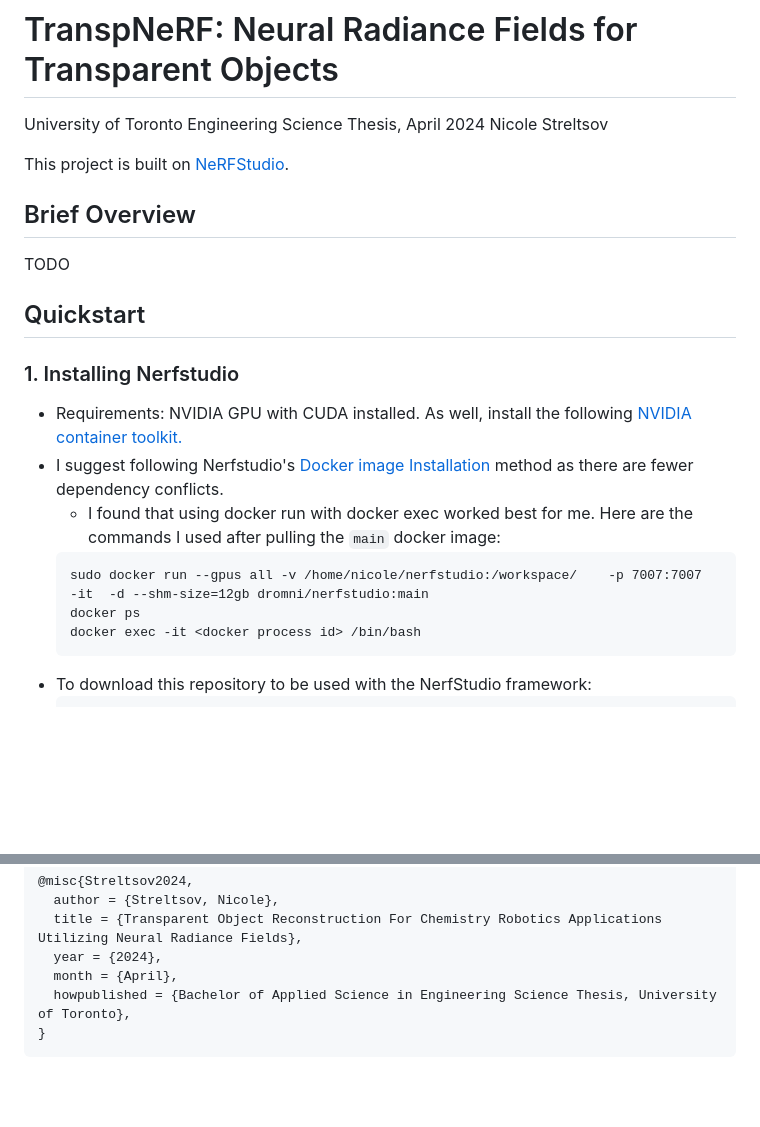
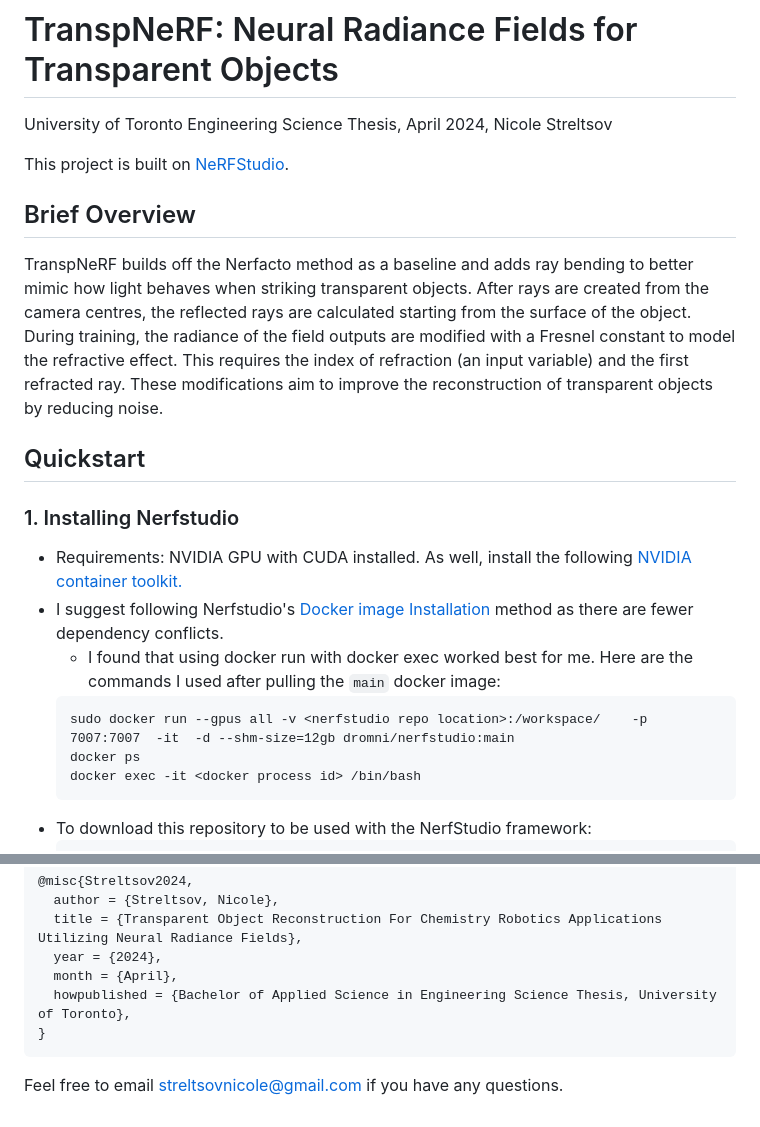
Before and after one commit to ac-rad/transpnerf, a Markdown page: README.md, 2 parts joined by grey strips. GitHub-like rendering; blank space fills up the shorter version.

````diff
--- a/README.md
+++ b/README.md
@@ -1,11 +1,11 @@
 # TranspNeRF: Neural Radiance Fields for Transparent Objects
-University of Toronto Engineering Science Thesis, April 2024
-Nicole Streltsov
+University of Toronto Engineering Science Thesis, April 2024, Nicole Streltsov
 
 This project is built on [NeRFStudio](https://github.com/nerfstudio-project/nerfstudio).
 
 ## Brief Overview
-TODO
+
+TranspNeRF builds off the Nerfacto method as a baseline and adds ray bending to better mimic how light behaves when striking transparent objects. After rays are created from the camera centres, the reflected rays are calculated starting from the surface of the object. During training, the radiance of the field outputs are modified with a Fresnel constant to model the refractive effect. This requires the index of refraction (an input variable) and the first refracted ray. These modifications aim to improve the reconstruction of transparent objects by reducing noise.
 
 ## Quickstart
 
@@ -15,7 +15,7 @@ TODO
 - I suggest following Nerfstudio's [Docker image Installation](https://github.com/nerfstudio-project/nerfstudio/blob/main/docs/quickstart/installation.md#use-docker-image) method as there are fewer dependency conflicts.
    - I found that using docker run with docker exec worked best for me. Here are the commands I used after pulling the `main` docker image:
     ```
-    sudo docker run --gpus all -v /home/nicole/nerfstudio:/workspace/    -p 7007:7007  -it  -d --shm-size=12gb dromni/nerfstudio:main
+    sudo docker run --gpus all -v <nerfstudio repo location>:/workspace/    -p 7007:7007  -it  -d --shm-size=12gb dromni/nerfstudio:main
     docker ps
     docker exec -it <docker process id> /bin/bash
     ```
@@ -83,3 +83,5 @@ Please consider citing if you utilize this work:
   howpublished = {Bachelor of Applied Science in Engineering Science Thesis, University of Toronto},
 }
 ```
+
+Feel free to email streltsovnicole@gmail.com if you have any questions.
````
